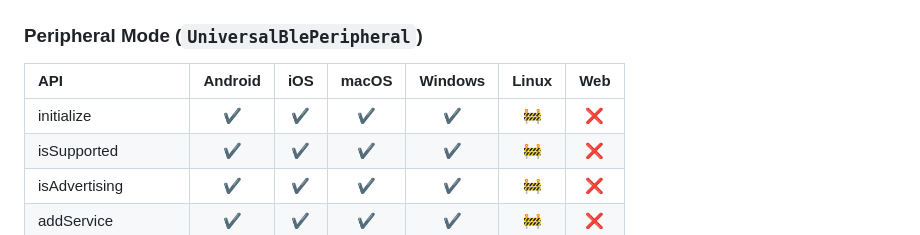
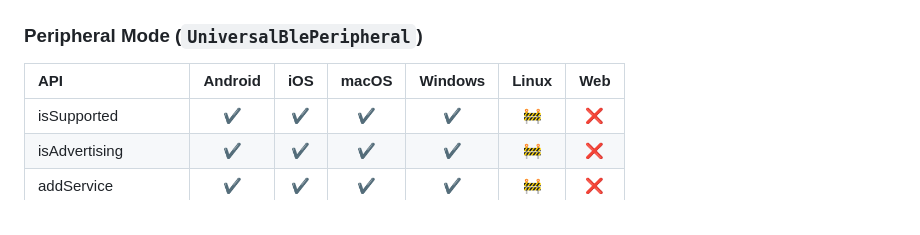
Before and after one commit to Navideck/universal_ble, a Markdown page: README.md, the part around the change. GitHub-like rendering.

Commit message:
Remove initialize API

```diff
--- a/README.md
+++ b/README.md
@@ -65,7 +65,6 @@ A cross-platform (Android/iOS/macOS/Windows/Linux/Web) Bluetooth Low Energy (BLE
 
 | API                    | Android | iOS | macOS | Windows | Linux | Web |
 | :--------------------- | :-----: | :-: | :---: | :-----: | :---: | :-: |
-| initialize             |   ✔️    | ✔️  |  ✔️   |   ✔️    |  🚧   | ❌  |
 | isSupported            |   ✔️    | ✔️  |  ✔️   |   ✔️    |  🚧   | ❌  |
 | isAdvertising          |   ✔️    | ✔️  |  ✔️   |   ✔️    |  🚧   | ❌  |
 | addService             |   ✔️    | ✔️  |  ✔️   |   ✔️    |  🚧   | ❌  |
```
